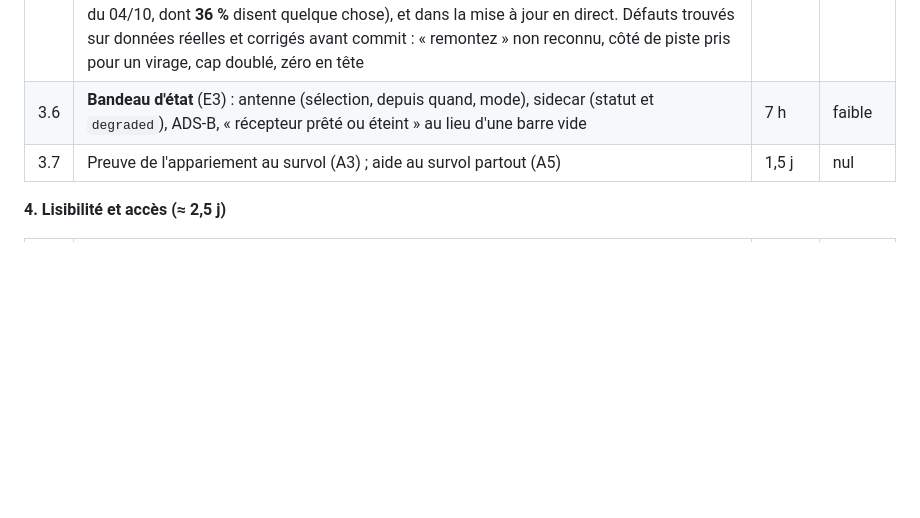
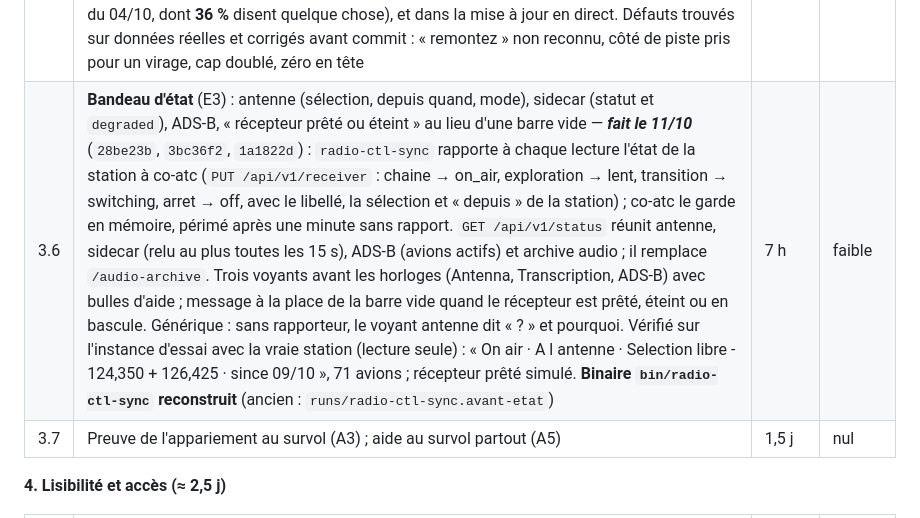
Before and after one commit to chatelp/atc-scribe, a Markdown page: docs-fr/32-audit-produit.md, the part around the change. Drawn GitHub-style; blank space fills up the shorter version.

Commit message:
docs: audit 3.6 done
Co-Authored-By: Claude Opus 5.5 <noreply@anthropic.com>

```diff
--- a/docs-fr/32-audit-produit.md
+++ b/docs-fr/32-audit-produit.md
@@ -344,7 +344,7 @@ indiqué en fin de ligne quand il a bougé ; chaque ligne se fait sous les sept
 | 3.3 | **Fiche de vol** (A2) : chronologie d'un avion toutes fréquences, transferts entendus, verdicts de piste — ***fait le 11/10*** (`8e7b8c4`, `www/timeline/`) : onglet TIMELINE du panneau avion (DETAILS reste l'onglet par défaut), du plus ancien au plus récent : première détection, phases (NEW et UNK omises), pistes du juge, remise des gaz, chaque transmission appariée sur toutes les fréquences avec sa réécoute et ses valeurs, transferts (fréquence donnée par le contrôleur, extraite par la grammaire : 947 le 03/10, nommée si la station l'écoute), clairances, signal perdu ; heures d'un autre jour datées. Sans code serveur. **Non fait** : la confirmation FlightAware (quota AeroAPI). Vérifié sur l'instance d'essai avec les transmissions réelles d'un vol du 10/10 | 1,5 j | faible |
 | 3.4 | **Séquence d'arrivée par piste** (B1), à côté de la PAR — ***fait le 11/10*** (`90351b6`) : sous chaque cadre de la vue PAR, les avions entrant dans le cône de l'extrémité d'arrivée, du plus proche du seuil au plus loin : distance au seuil (décalé compris), temps à la vitesse sol du moment et heure estimée, écart avec le précédent en NM et en secondes, en ambre sous 3 NM ; l'autre extrémité aussi quand des avions y arrivent (piste en service inconnue, face-à-face). Fonction pure `arrivalSequence` dans `par-geometry.js`, deux tests. Vérifié sur l'instance d'essai (LFPG et LFPO ajoutés à ses aérodromes suivis) : AFR1061 à 7,3 NM de la 26L, 2:32 ; DAL264 à 9,0 NM de la 27R | 1,5 j | nul |
 | 3.5 | **Clairances en clair** (A4) sous la transmission — ***fait le 11/10*** (`7ac7930`, `2a8eb72`) : plus large que les clairances, toute consigne reconnue par la grammaire est dite en clair (« Descend to FL100 », « Turn left heading 270 », « Contact 119.255 », « QNH 1015 », « Cleared to land, runway 27R ») sous chaque transmission du fil, de la section Radio et de la chronologie ; vert pour une clairance, ambre pour le reste, bulle d'aide. `Result.Plain()` dans la grammaire (verbe dans l'expression ou les trois mots avant, montée/descente avant maintien, verbes français, « left » après un nombre = côté de piste) ; champ `plain` sur chaque transmission servie, relu à la lecture (**17 µs par transmission**, mesuré sur les 5 512 du 04/10, dont **36 %** disent quelque chose), et dans la mise à jour en direct. Défauts trouvés sur données réelles et corrigés avant commit : « remontez » non reconnu, côté de piste pris pour un virage, cap doublé, zéro en tête | 1 j | nul |
-| 3.6 | **Bandeau d'état** (E3) : antenne (sélection, depuis quand, mode), sidecar (statut et `degraded`), ADS-B, « récepteur prêté ou éteint » au lieu d'une barre vide | 7 h | faible |
+| 3.6 | **Bandeau d'état** (E3) : antenne (sélection, depuis quand, mode), sidecar (statut et `degraded`), ADS-B, « récepteur prêté ou éteint » au lieu d'une barre vide — ***fait le 11/10*** (`28be23b`, `3bc36f2`, `1a1822d`) : `radio-ctl-sync` rapporte à chaque lecture l'état de la station à co-atc (`PUT /api/v1/receiver` : chaine → on_air, exploration → lent, transition → switching, arret → off, avec le libellé, la sélection et « depuis » de la station) ; co-atc le garde en mémoire, périmé après une minute sans rapport. `GET /api/v1/status` réunit antenne, sidecar (relu au plus toutes les 15 s), ADS-B (avions actifs) et archive audio ; il remplace `/audio-archive`. Trois voyants avant les horloges (Antenna, Transcription, ADS-B) avec bulles d'aide ; message à la place de la barre vide quand le récepteur est prêté, éteint ou en bascule. Générique : sans rapporteur, le voyant antenne dit « ? » et pourquoi. Vérifié sur l'instance d'essai avec la vraie station (lecture seule) : « On air · A l antenne · Selection libre - 124,350 + 126,425 · since 09/10 », 71 avions ; récepteur prêté simulé. **Binaire `bin/radio-ctl-sync` reconstruit** (ancien : `runs/radio-ctl-sync.avant-etat`) | 7 h | faible |
 | 3.7 | Preuve de l'appariement au survol (A3) ; aide au survol partout (A5) | 1,5 j | nul |
 
 **4. Lisibilité et accès (≈ 2,5 j)**
```
